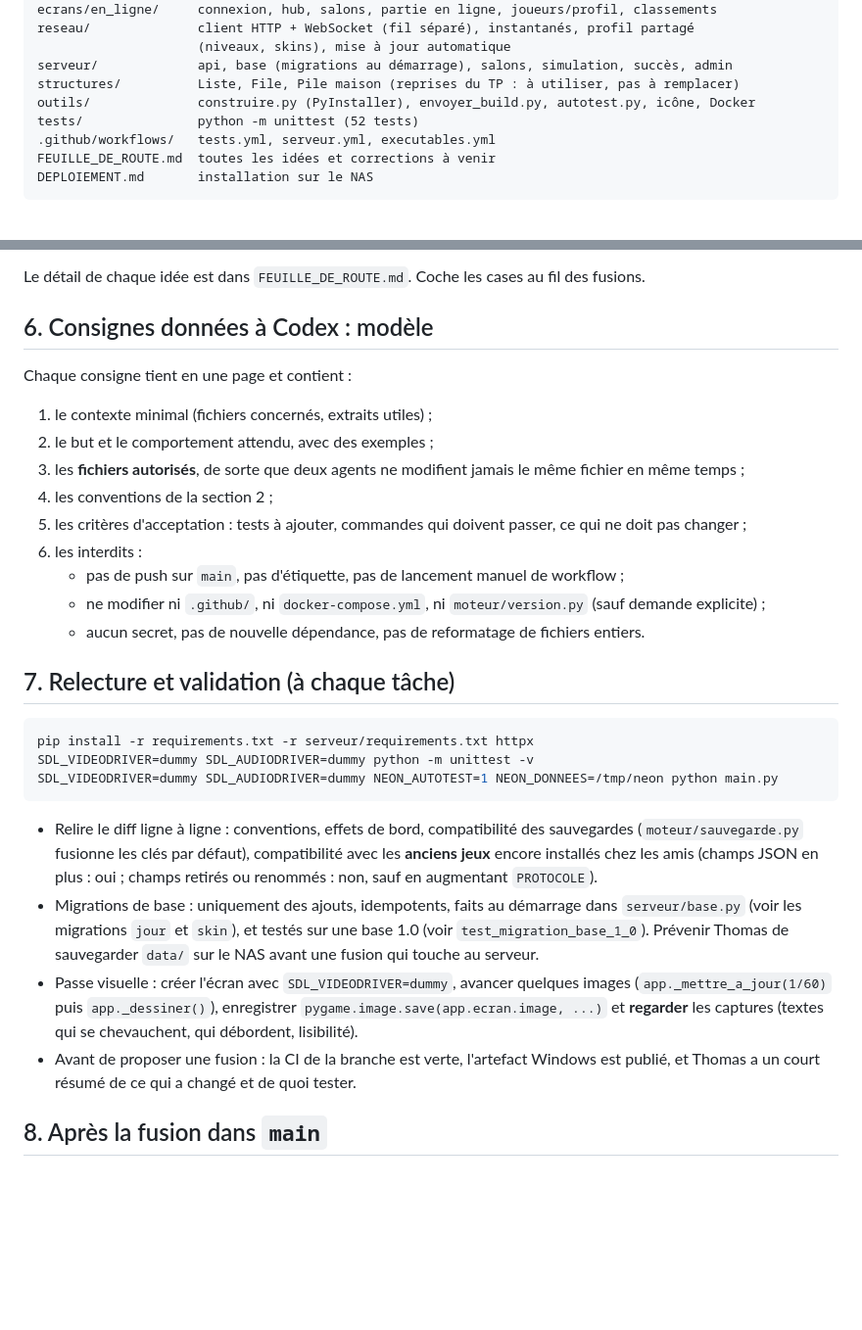
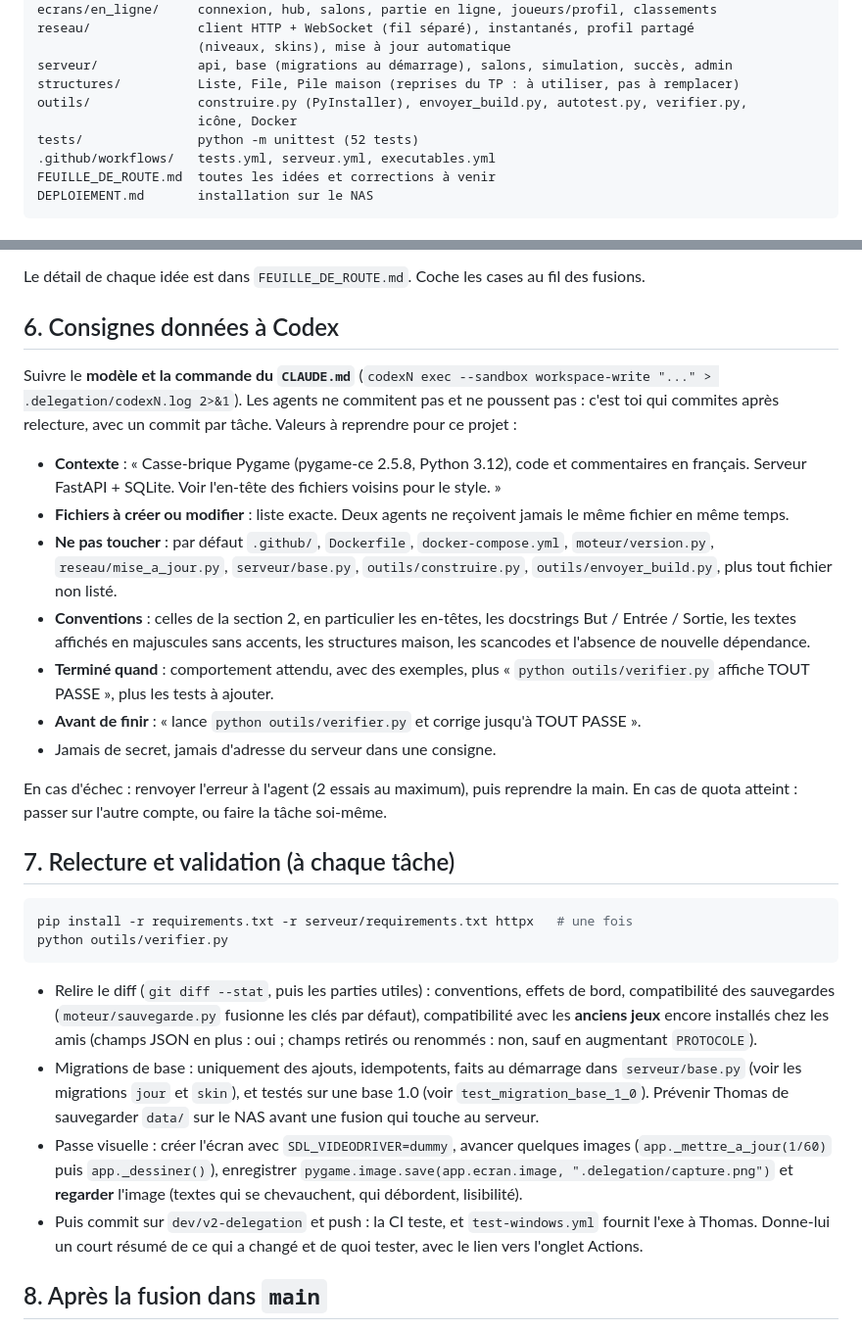
Before and after one commit to thomas-pns/neon-breaker, a Markdown page: docs/CONSIGNE_ORCHESTRATEUR.md, 2 parts joined by grey strips. Shown at 98% size. Rendered like a GitHub page; blank space fills up the shorter version.

````diff
--- a/docs/CONSIGNE_ORCHESTRATEUR.md
+++ b/docs/CONSIGNE_ORCHESTRATEUR.md
@@ -62,7 +62,8 @@ reseau/              client HTTP + WebSocket (fil séparé), instantanés, profi
                      (niveaux, skins), mise à jour automatique
 serveur/             api, base (migrations au démarrage), salons, simulation, succès, admin
 structures/          Liste, File, Pile maison (reprises du TP : à utiliser, pas à remplacer)
-outils/              construire.py (PyInstaller), envoyer_build.py, autotest.py, icône, Docker
+outils/              construire.py (PyInstaller), envoyer_build.py, autotest.py, verifier.py,
+                     icône, Docker
 tests/               python -m unittest (52 tests)
 .github/workflows/   tests.yml, serveur.yml, executables.yml
 FEUILLE_DE_ROUTE.md  toutes les idées et corrections à venir
@@ -223,45 +213,52 @@ par Claude, relecture complète) · **[D→C]** Codex écrit, Claude fait la pas
 
 Le détail de chaque idée est dans `FEUILLE_DE_ROUTE.md`. Coche les cases au fil des fusions.
 
-## 6. Consignes données à Codex : modèle
+## 6. Consignes données à Codex
 
-Chaque consigne tient en une page et contient :
+Suivre le **modèle et la commande du `CLAUDE.md`** (`codexN exec --sandbox workspace-write
+"..." > .delegation/codexN.log 2>&1`). Les agents ne commitent pas et ne poussent pas : c'est toi
+qui commites après relecture, avec un commit par tâche. Valeurs à reprendre pour ce projet :
 
-1. le contexte minimal (fichiers concernés, extraits utiles) ;
-2. le but et le comportement attendu, avec des exemples ;
-3. les **fichiers autorisés**, de sorte que deux agents ne modifient jamais le même fichier en
-   même temps ;
-4. les conventions de la section 2 ;
-5. les critères d'acceptation : tests à ajouter, commandes qui doivent passer, ce qui ne doit
-   pas changer ;
-6. les interdits :
-   - pas de push sur `main`, pas d'étiquette, pas de lancement manuel de workflow ;
-   - ne modifier ni `.github/`, ni `docker-compose.yml`, ni `moteur/version.py` (sauf demande
-     explicite) ;
-   - aucun secret, pas de nouvelle dépendance, pas de reformatage de fichiers entiers.
+- **Contexte** : « Casse-brique Pygame (pygame-ce 2.5.8, Python 3.12), code et commentaires en
+  français. Serveur FastAPI + SQLite. Voir l'en-tête des fichiers voisins pour le style. »
+- **Fichiers à créer ou modifier** : liste exacte. Deux agents ne reçoivent jamais le même
+  fichier en même temps.
+- **Ne pas toucher** : par défaut `.github/`, `Dockerfile`, `docker-compose.yml`,
+  `moteur/version.py`, `reseau/mise_a_jour.py`, `serveur/base.py`, `outils/construire.py`,
+  `outils/envoyer_build.py`, plus tout fichier non listé.
+- **Conventions** : celles de la section 2, en particulier les en-têtes, les docstrings
+  But / Entrée / Sortie, les textes affichés en majuscules sans accents, les structures maison,
+  les scancodes et l'absence de nouvelle dépendance.
+- **Terminé quand** : comportement attendu, avec des exemples, plus « `python outils/verifier.py`
+  affiche TOUT PASSE », plus les tests à ajouter.
+- **Avant de finir** : « lance `python outils/verifier.py` et corrige jusqu'à TOUT PASSE ».
+- Jamais de secret, jamais d'adresse du serveur dans une consigne.
+
+En cas d'échec : renvoyer l'erreur à l'agent (2 essais au maximum), puis reprendre la main.
+En cas de quota atteint : passer sur l'autre compte, ou faire la tâche soi-même.
 
 ## 7. Relecture et validation (à chaque tâche)
 
 ```bash
-pip install -r requirements.txt -r serveur/requirements.txt httpx
-SDL_VIDEODRIVER=dummy SDL_AUDIODRIVER=dummy python -m unittest -v
-SDL_VIDEODRIVER=dummy SDL_AUDIODRIVER=dummy NEON_AUTOTEST=1 NEON_DONNEES=/tmp/neon python main.py
+pip install -r requirements.txt -r serveur/requirements.txt httpx   # une fois
+python outils/verifier.py
 ```
 
-- Relire le diff ligne à ligne : conventions, effets de bord, compatibilité des sauvegardes
-  (`moteur/sauvegarde.py` fusionne les clés par défaut), compatibilité avec les **anciens jeux**
-  encore installés chez les amis (champs JSON en plus : oui ; champs retirés ou renommés :
-  non, sauf en augmentant `PROTOCOLE`).
+- Relire le diff (`git diff --stat`, puis les parties utiles) : conventions, effets de bord,
+  compatibilité des sauvegardes (`moteur/sauvegarde.py` fusionne les clés par défaut),
+  compatibilité avec les **anciens jeux** encore installés chez les amis (champs JSON en plus :
+  oui ; champs retirés ou renommés : non, sauf en augmentant `PROTOCOLE`).
 - Migrations de base : uniquement des ajouts, idempotents, faits au démarrage dans
   `serveur/base.py` (voir les migrations `jour` et `skin`), et testés sur une base 1.0 (voir
   `test_migration_base_1_0`). Prévenir Thomas de sauvegarder `data/` sur le NAS avant une
   fusion qui touche au serveur.
 - Passe visuelle : créer l'écran avec `SDL_VIDEODRIVER=dummy`, avancer quelques images
   (`app._mettre_a_jour(1/60)` puis `app._dessiner()`), enregistrer
-  `pygame.image.save(app.ecran.image, ...)` et **regarder** les captures (textes qui se
-  chevauchent, qui débordent, lisibilité).
-- Avant de proposer une fusion : la CI de la branche est verte, l'artefact Windows est publié,
-  et Thomas a un court résumé de ce qui a changé et de quoi tester.
+  `pygame.image.save(app.ecran.image, ".delegation/capture.png")` et **regarder** l'image
+  (textes qui se chevauchent, qui débordent, lisibilité).
+- Puis commit sur `dev/v2-delegation` et push : la CI teste, et `test-windows.yml` fournit l'exe à
+  Thomas. Donne-lui un court résumé de ce qui a changé et de quoi tester, avec le lien vers
+  l'onglet Actions.
 
 ## 8. Après la fusion dans `main`
 
````
Also changed, not shown: other parts of docs/CONSIGNE_ORCHESTRATEUR.md (+38 -49 lines).
